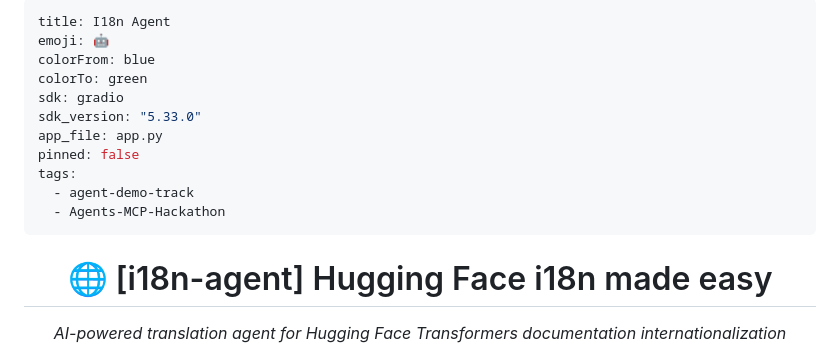
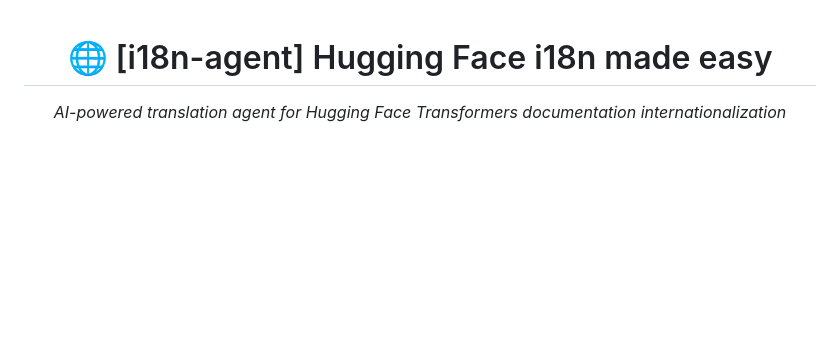
Before and after one commit to Jwaminju/i18n-agent, a Markdown page: README.md, the part around the change. Rendered like a GitHub page; blank space fills up the shorter version.

```diff
--- a/README.md
+++ b/README.md
@@ -1,17 +1,3 @@
----
-title: I18n Agent
-emoji: 🤖
-colorFrom: blue
-colorTo: green
-sdk: gradio
-sdk_version: "5.33.0"
-app_file: app.py
-pinned: false
-tags:
-  - agent-demo-track
-  - Agents-MCP-Hackathon
----
-
 <div align="center">
 
 # 🌐 [i18n-agent] Hugging Face i18n made easy
```
